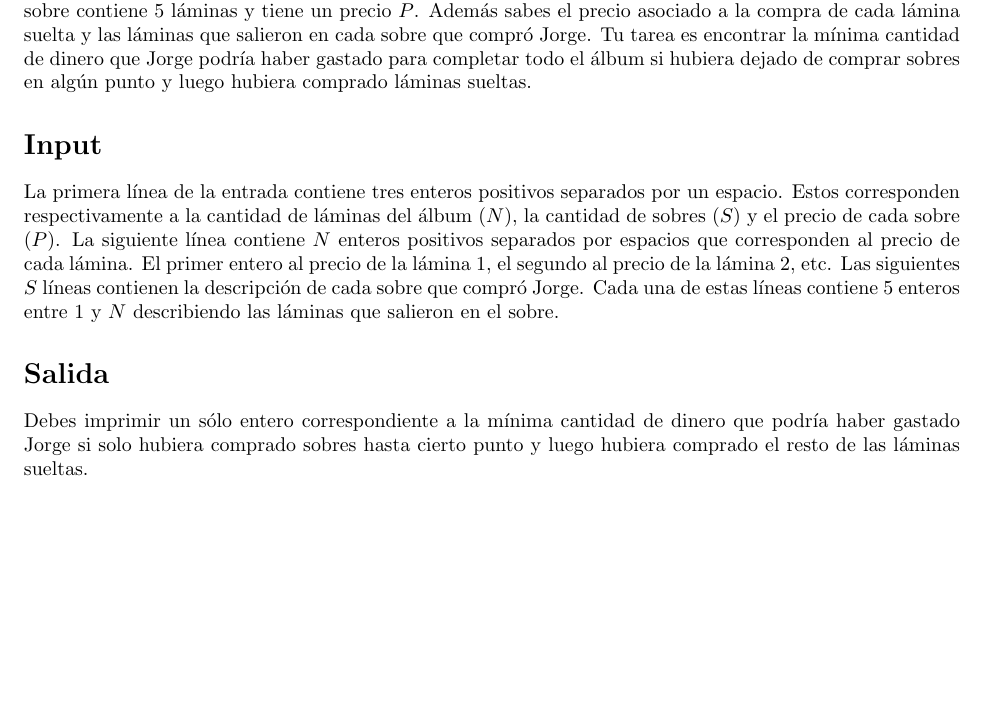
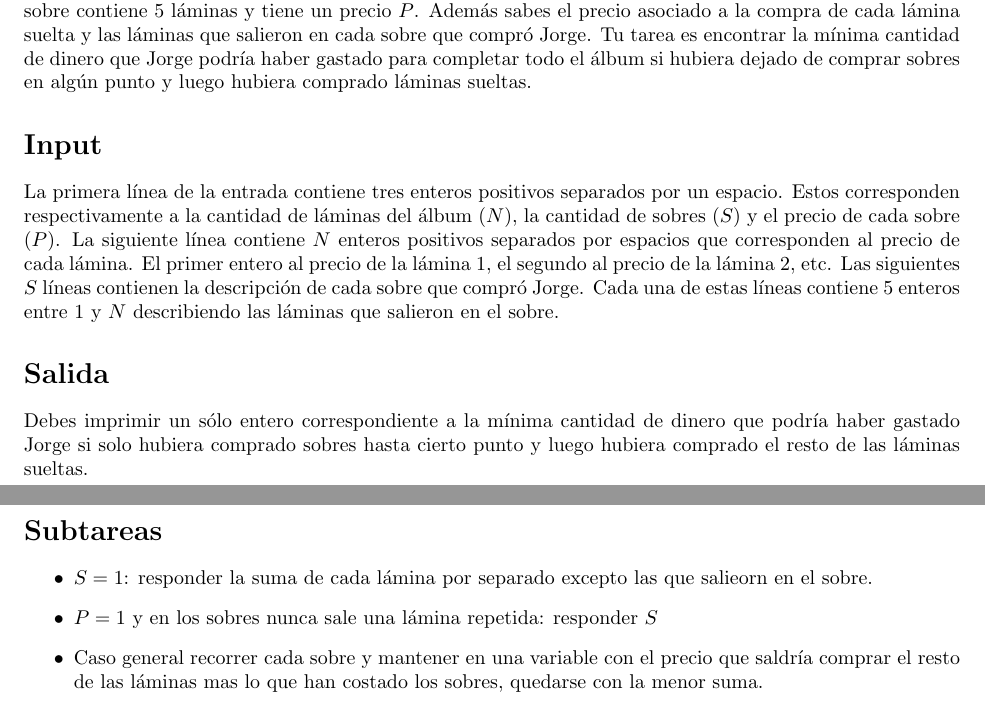
Before and after one commit to NinasPro/2015-10-Regional, a LaTeX document (drafts/laminas/statement.tex): part of the page before the commit and two parts of pages 1 and 2 of 2 after it, the two joined at a grey line, cut so that both start at the same text, the shorter picture padded with empty space. Compiled offline with pdfLaTeX.

Commit message:
subtasks para laminas y votacion

```diff
--- a/drafts/laminas/statement.tex
+++ b/drafts/laminas/statement.tex
@@ -61,6 +61,13 @@ Debes imprimir un sólo entero correspondiente a la mínima cantidad de dinero q
 podría haber gastado Jorge si solo hubiera comprado sobres hasta cierto punto y
 luego hubiera comprado el resto de las láminas sueltas.
 
+\section*{Subtareas}
+
+\begin{itemize}
+  \item $S=1$: responder la suma de cada lámina por separado excepto las que salieorn en el sobre.
+  \item $P=1$ y en los sobres nunca sale una lámina repetida: responder $S$
+  \item Caso general recorrer cada sobre y mantener en una variable con el precio que saldría comprar el resto de las láminas mas lo que han costado los sobres, quedarse con la menor suma.
+\end{itemize}
 
 
 
```
Also changed, not shown: drafts/votacion/statement.tex (+7 -0 lines), drafts/laminas/statement.pdf, drafts/votacion/statement.pdf.
